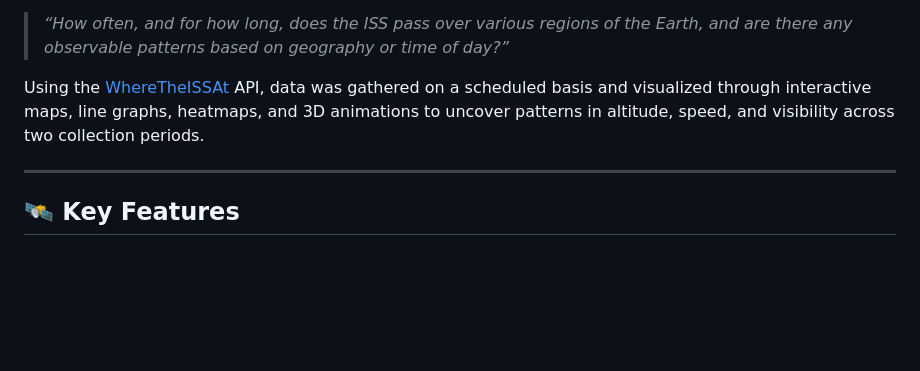
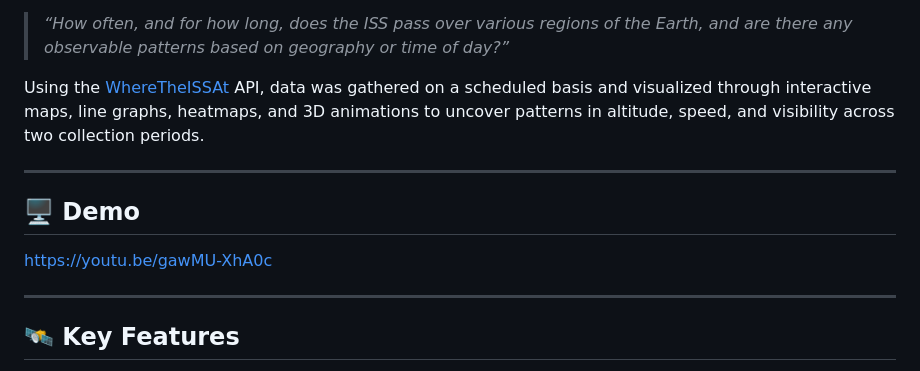
Before and after one commit to d-angelotorres/ORBIT, a Markdown page: README.md, the part around the change. Drawn GitHub-style; blank space fills up the shorter version.

```diff
--- a/README.md
+++ b/README.md
@@ -13,6 +13,10 @@ The core research question:
 > _“How often, and for how long, does the ISS pass over various regions of the Earth, and are there any observable patterns based on geography or time of day?”_
 
 Using the [WhereTheISSAt](https://wheretheiss.at) API, data was gathered on a scheduled basis and visualized through interactive maps, line graphs, heatmaps, and 3D animations to uncover patterns in altitude, speed, and visibility across two collection periods.
+
+---
+## 🖥️ Demo
+https://youtu.be/gawMU-XhA0c
 
 ---
 
```
